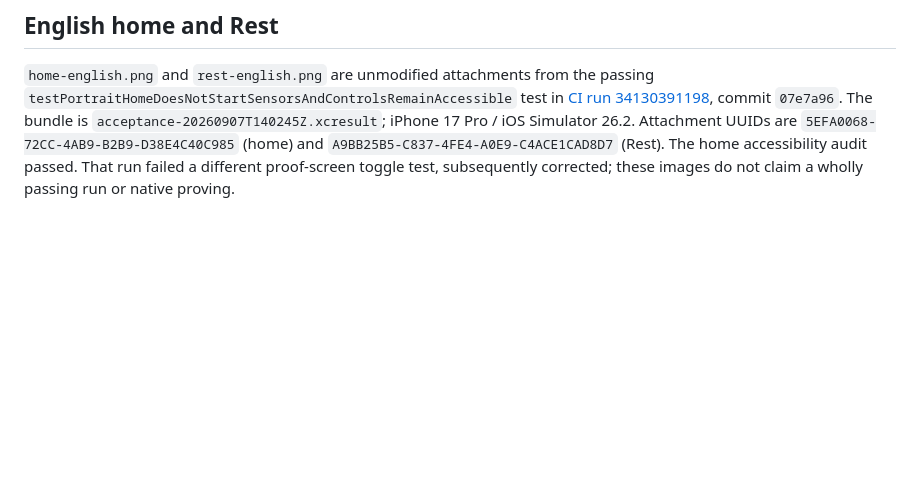
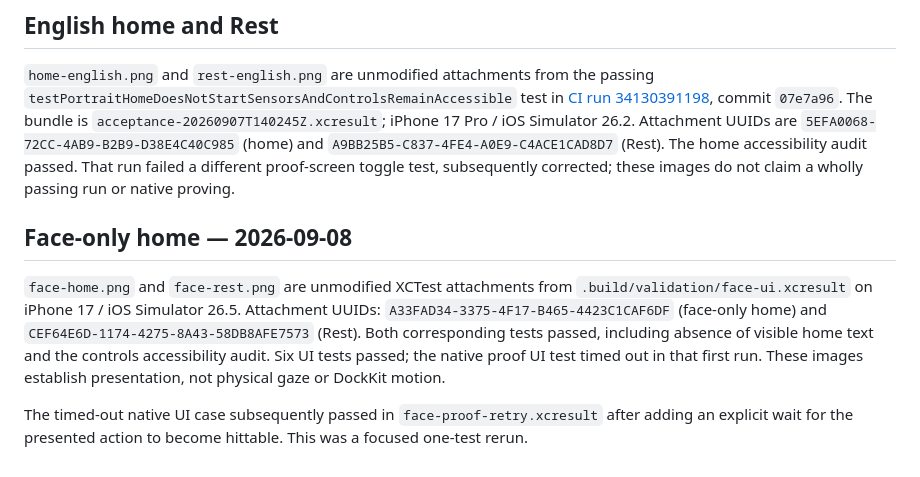
Before and after one commit to susumutomita/ZeroKeyMate, a Markdown page: docs/assets/README.md, the part around the change. Drawn GitHub-style; blank space fills up the shorter version.

Commit message:
test: verify face-only UI and wait for proof action presentation

```diff
--- a/docs/assets/README.md
+++ b/docs/assets/README.md
@@ -18,3 +18,9 @@ The images demonstrate presentation and the tested home-to-Rest UI transition. T
 ## English home and Rest
 
 `home-english.png` and `rest-english.png` are unmodified attachments from the passing `testPortraitHomeDoesNotStartSensorsAndControlsRemainAccessible` test in [CI run 34130391198](https://github.com/susumutomita/ZeroKeyMate/actions/runs/34130391198), commit `07e7a96`. The bundle is `acceptance-20260907T140245Z.xcresult`; iPhone 17 Pro / iOS Simulator 26.2. Attachment UUIDs are `5EFA0068-72CC-4AB9-B2B9-D38E4C40C985` (home) and `A9BB25B5-C837-4FE4-A0E9-C4ACE1CAD8D7` (Rest). The home accessibility audit passed. That run failed a different proof-screen toggle test, subsequently corrected; these images do not claim a wholly passing run or native proving.
+
+## Face-only home — 2026-09-08
+
+`face-home.png` and `face-rest.png` are unmodified XCTest attachments from `.build/validation/face-ui.xcresult` on iPhone 17 / iOS Simulator 26.5. Attachment UUIDs: `A33FAD34-3375-4F17-B465-4423C1CAF6DF` (face-only home) and `CEF64E6D-1174-4275-8A43-58DB8AFE7573` (Rest). Both corresponding tests passed, including absence of visible home text and the controls accessibility audit. Six UI tests passed; the native proof UI test timed out in that first run. These images establish presentation, not physical gaze or DockKit motion.
+
+The timed-out native UI case subsequently passed in `face-proof-retry.xcresult` after adding an explicit wait for the presented action to become hittable. This was a focused one-test rerun.
```
Also changed, not shown: README.md (+3 -3 lines), docs/validation.md (+2 -0 lines), docs/assets/face-home.png (added), docs/assets/face-rest.png (added), 1 other file.
